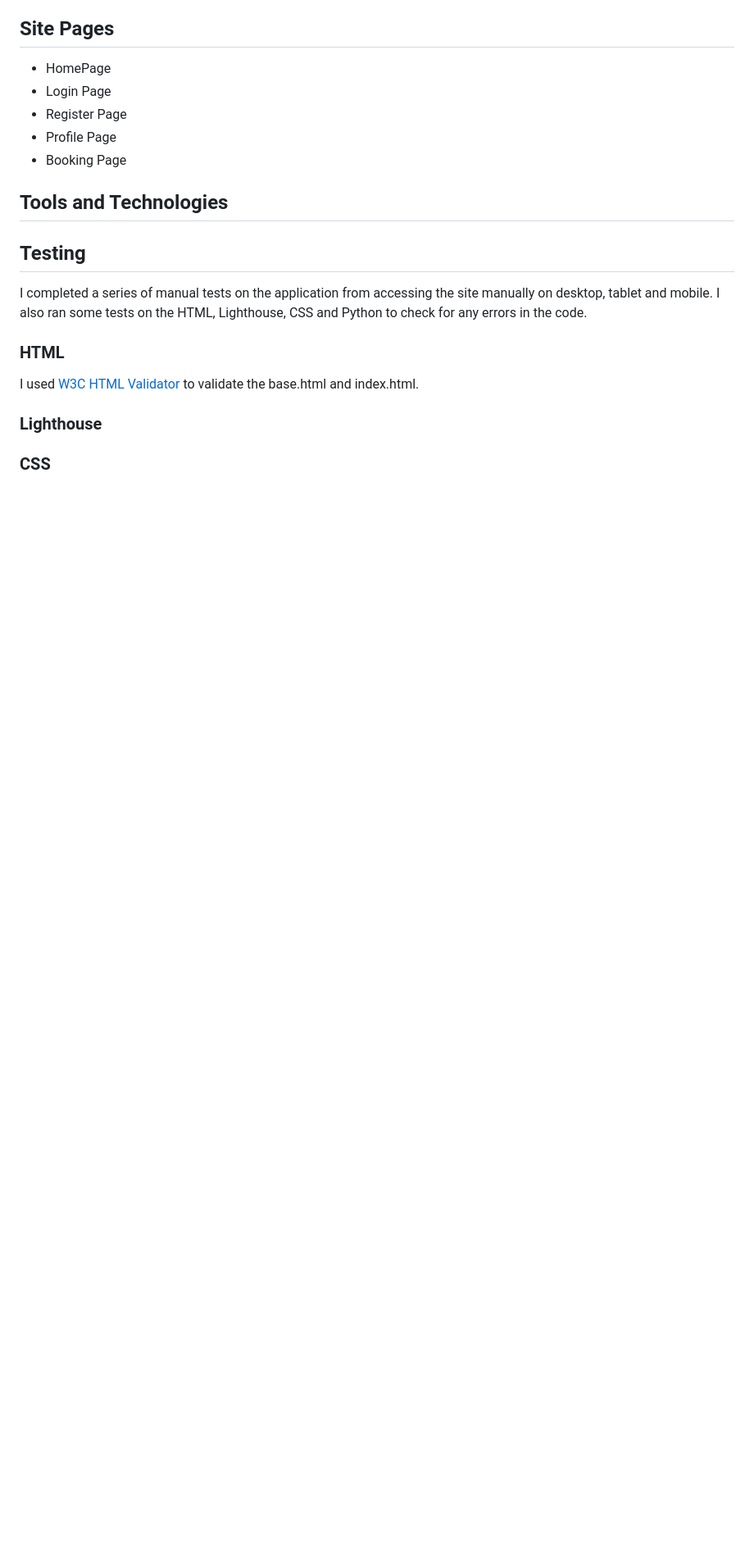
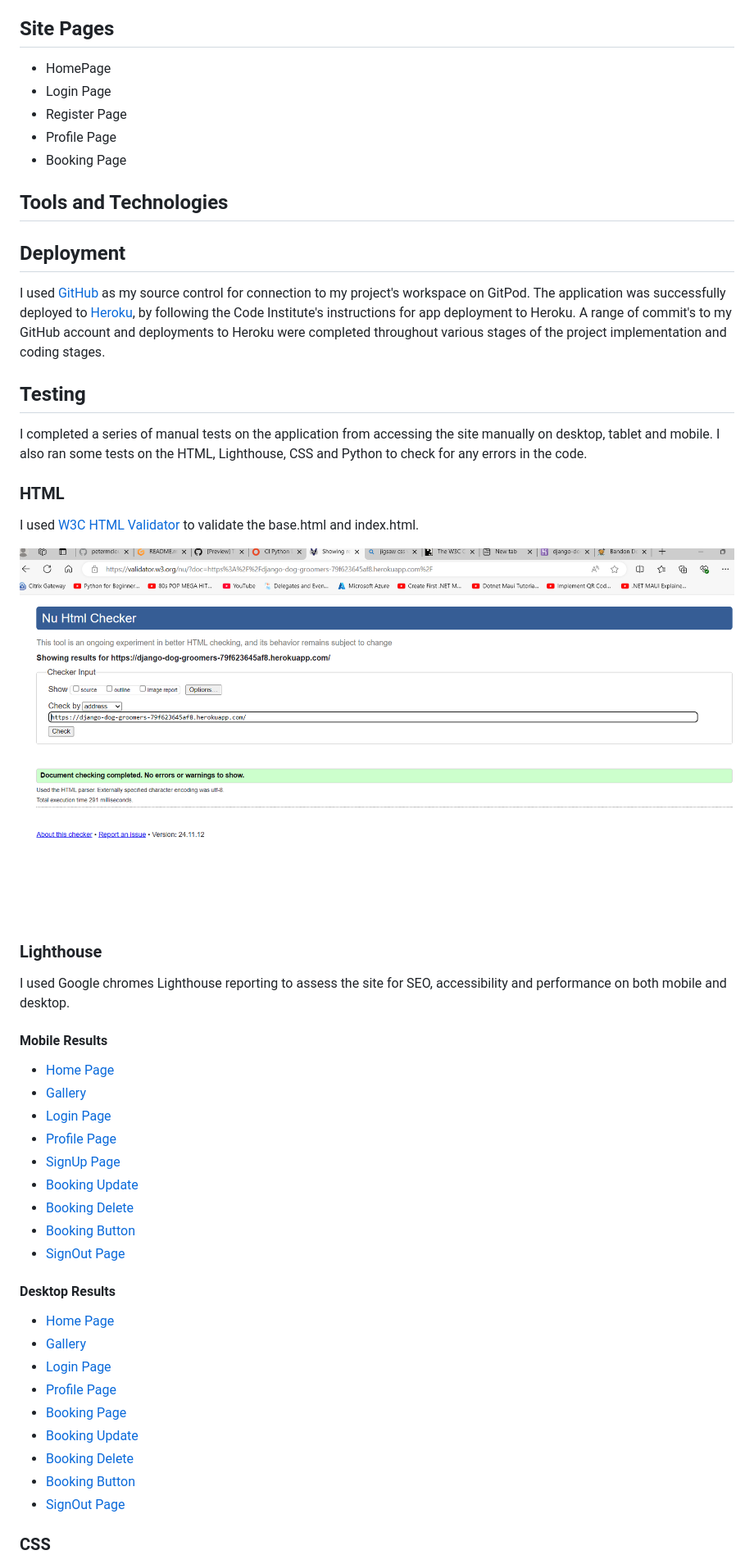
Before and after one commit to petermcloughlin/DjangoDogGroomers, a Markdown page: README.md, the part around the change printed below. Shown: that part at 82% size. GitHub-like rendering; pictures changed too: documentation/HTML/HomePage.PNG; blank space fills up the shorter version.

Commit message:
Add more readme content

```diff
--- a/README.md
+++ b/README.md
@@ -40,6 +40,9 @@ My user stories can be viewed on my GitbHub project [here](https://github.com/us
 
 ## Tools and Technologies
 
+## Deployment
+I used [GitHub](https://github.com/) as my source control for connection to my project's workspace on GitPod. The application was successfully deployed to [Heroku](https://dashboard.heroku.com/), by following the Code Institute's instructions for app deployment to Heroku. A range of commit's to my GitHub account and deployments to Heroku were completed throughout various stages of the project implementation and coding stages.
+
 ## Testing
 I completed a series of manual tests on the application from accessing the site manually on desktop, tablet and mobile.
 I also ran some tests on the HTML, Lighthouse, CSS and Python to check for any errors in the code.
@@ -47,6 +50,31 @@ I also ran some tests on the HTML, Lighthouse, CSS and Python to check for any e
 ###  HTML
 I used [W3C HTML Validator](https://validator.w3.org/) to validate the base.html and index.html.
 
+![HTMLValidation](/documentation/HTML/HomePage.PNG)
+
 ###  Lighthouse
+I used Google chromes Lighthouse reporting to assess the site for SEO, accessibility and performance on both mobile and desktop.
+
+#### Mobile Results
+ - [Home Page](/documentation/Lighthouse/Mobile_HomePage.PNG)
+ - [Gallery](/documentation/Lighthouse/Mobile_HomePageGallery.PNG)
+ - [Login Page](/documentation/Lighthouse/Mobile_LoginPage.PNG)
+ - [Profile Page](/documentation/Lighthouse/Mobile_ProfilePage.PNG)
+ - [SignUp Page](/documentation/Lighthouse/Mobile_SignUpPage.PNG)
+ - [Booking Update](/documentation/Lighthouse/Mobile_BookingUpdate.PNG)
+ - [Booking Delete](/documentation/Lighthouse/Mobile_BookingDelete.PNG)
+ - [Booking Button](/documentation/Lighthouse/Mobile_BookButton.PNG)
+ - [SignOut Page](/documentation/Lighthouse/Mobile_SignOut.PNG)
+#### Desktop Results
+ - [Home Page](/documentation/Lighthouse/Desktop_HomePage.PNG)
+ - [Gallery](/documentation/Lighthouse/Desktop_HomePageGallery.PNG)
+ - [Login Page](/documentation/Lighthouse/Desktop_LoginPage.PNG)
+ - [Profile Page](/documentation/Lighthouse/Desktop_ProfilePage.PNG)
+ - [Booking Page](/documentation/Lighthouse/Desktop_BookingPage.PNG)
+ - [Booking Update](/documentation/Lighthouse/Desktop_BookingUpdate.PNG)
+ - [Booking Delete](/documentation/Lighthouse/Desktop_BookingDelete.PNG)
+ - [Booking Button](/documentation/Lighthouse/Desktop_BookButton.PNG)
+ - [SignOut Page](/documentation/Lighthouse/Desktop_SignOut.PNG)
+
 
 ###  CSS
```
Also changed, not shown: other parts of README.md (+10 -0 lines).
